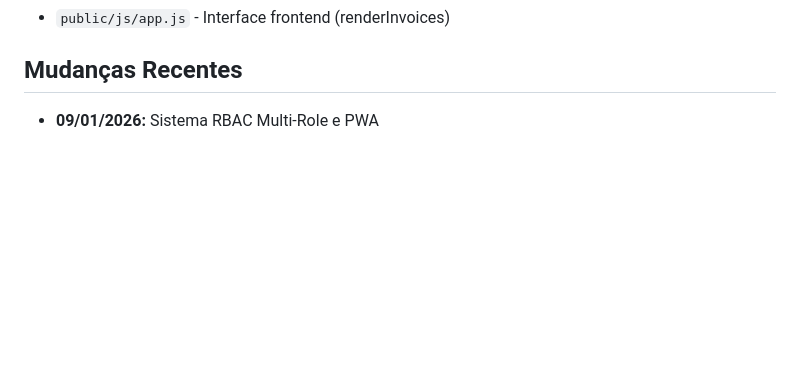
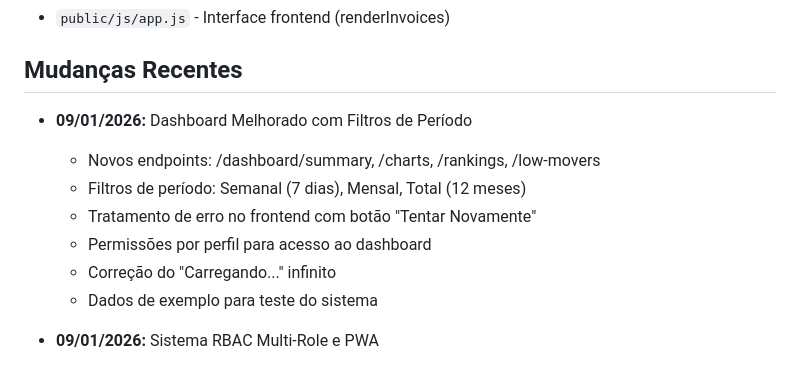
Before and after one commit to TMimports/TMImportsBr, a Markdown page: replit.md, the part around the change. GitHub-like rendering; blank space fills up the shorter version.

Commit message:
Update dashboard to include new endpoints and period filters
Updates replit.md to reflect recent dashboard improvements, including new endpoints for summary, charts, rankings, and low-movers, along with functional period filters (weekly, monthly, total) and error handling enhancements.

Replit-Commit-Author: Agent
Replit-Commit-Session-Id: f246799a-d750-4ef7-9bf8-74b9b89a8929
Replit-Commit-Checkpoint-Type: full_checkpoint
Replit-Commit-Event-Id: 656a9ded-42e8-44f5-8c8a-a437a64c7069
Replit-Commit-Screenshot-Url: https://storage.googleapis.com/screenshot-production-us-central1/34cc6482-bd77-4150-a658-fc2efbd86f23/f246799a-d750-4ef7-9bf8-74b9b89a8929/xwyXC4z
Replit-Helium-Checkpoint-Created: true

```diff
--- a/replit.md
+++ b/replit.md
@@ -195,6 +195,14 @@ O sistema suporta integração com:
 
 ## Mudanças Recentes
 
+- **09/01/2026:** Dashboard Melhorado com Filtros de Período
+  - Novos endpoints: /dashboard/summary, /charts, /rankings, /low-movers
+  - Filtros de período: Semanal (7 dias), Mensal, Total (12 meses)
+  - Tratamento de erro no frontend com botão "Tentar Novamente"
+  - Permissões por perfil para acesso ao dashboard
+  - Correção do "Carregando..." infinito
+  - Dados de exemplo para teste do sistema
+
 - **09/01/2026:** Sistema RBAC Multi-Role e PWA
   - Novos modelos: Role, UserRole para permissões granulares
   - 11 roles padrão: ADMIN_GLOBAL, GESTOR_DASHBOARD, GERENTE_OP, FINANCEIRO, ADM1-3, VENDEDOR_TMI, FRANQUEADO_GESTOR, GERENTE_LOJA, VENDEDOR_LOJA
```
